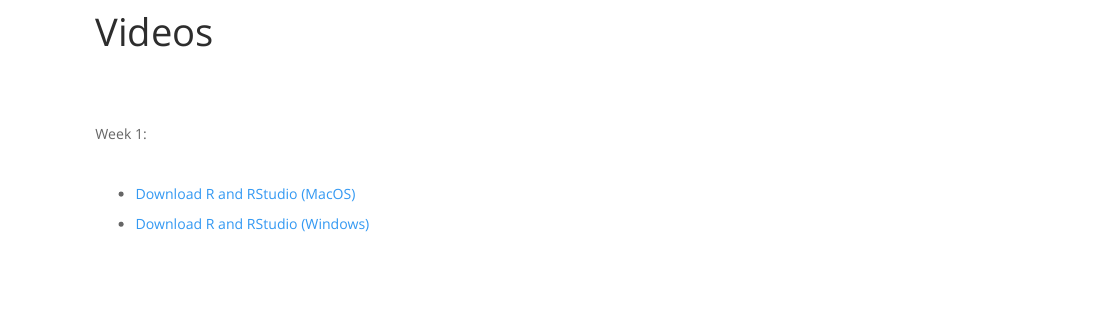
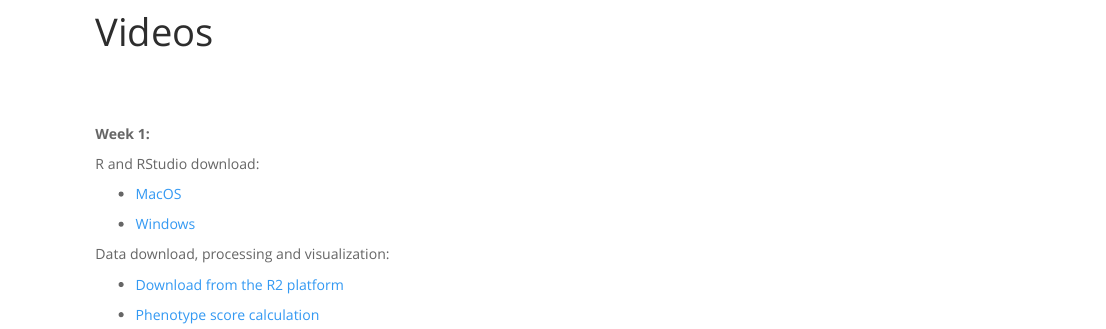
Before and after one commit to gepolianochaves/bioinformatics-bridge-course_2024, an R Markdown document (videos.Rmd): the page in a window 1100 px wide, from 120 px down. Rendered offline with R 4.5, knitr and Pandoc, with nearby package versions.

Commit message:
Upload links to the videos.

```diff
--- a/videos.Rmd
+++ b/videos.Rmd
@@ -6,10 +6,16 @@ title: "Videos"
 
 \
 
-Week 1:
+**Week 1:**
 
-\
+R and RStudio download:
 
-* [Download R and RStudio (MacOS)](https://www.youtube.com/watch?v=M8e-ZgrCVIA&t)
+* [MacOS](https://www.youtube.com/watch?v=M8e-ZgrCVIA&t)
 
-* [Download R and RStudio (Windows)](https://www.youtube.com/watch?v=H9EBlFDGG4k)
+* [Windows](https://www.youtube.com/watch?v=H9EBlFDGG4k)
+
+Data download, processing and visualization:
+
+* [Download from the R2 platform](https://www.youtube.com/watch?v=OUK26r7PEeA&list=PL4_eptrjUz7kLq2AYCVCktXh1T9RxvLDY&index=3)
+
+* [Phenotype score calculation](https://www.youtube.com/watch?v=hH5vq3ZgJlM&list=PL4_eptrjUz7kLq2AYCVCktXh1T9RxvLDY&index=1)
```
Also changed, not shown: 47 other files.
